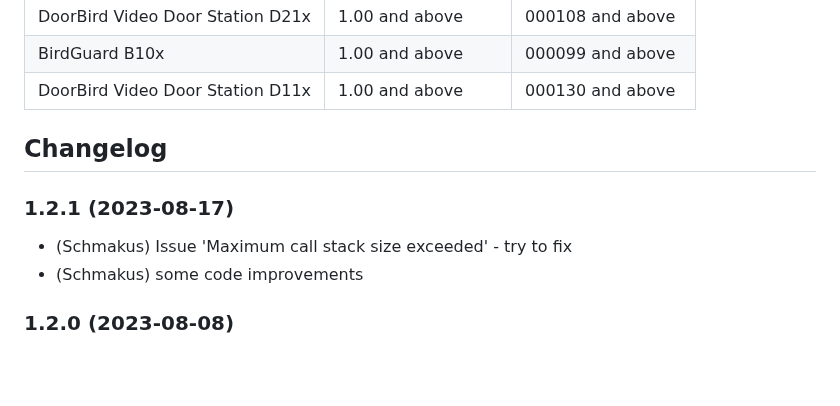
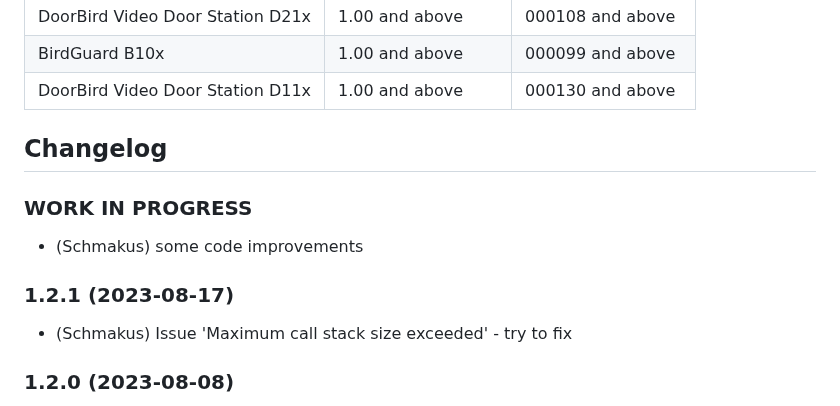
Before and after one commit to iobroker-community-adapters/ioBroker.doorbird, a Markdown page: README.md, the part around the change. Rendered like a GitHub page; blank space fills up the shorter version.

```diff
--- a/README.md
+++ b/README.md
@@ -110,10 +110,13 @@ onFile("doorbird.0", "TakeSnapshot_1.jpg", false, function (id, fileName, size,
     ### **WORK IN PROGRESS**
 -->
 
+### **WORK IN PROGRESS**
+
+-   (Schmakus) some code improvements
+
 ### 1.2.1 (2023-08-17)
 
 -   (Schmakus) Issue 'Maximum call stack size exceeded' - try to fix
--   (Schmakus) some code improvements
 
 ### 1.2.0 (2023-08-08)
 
```
